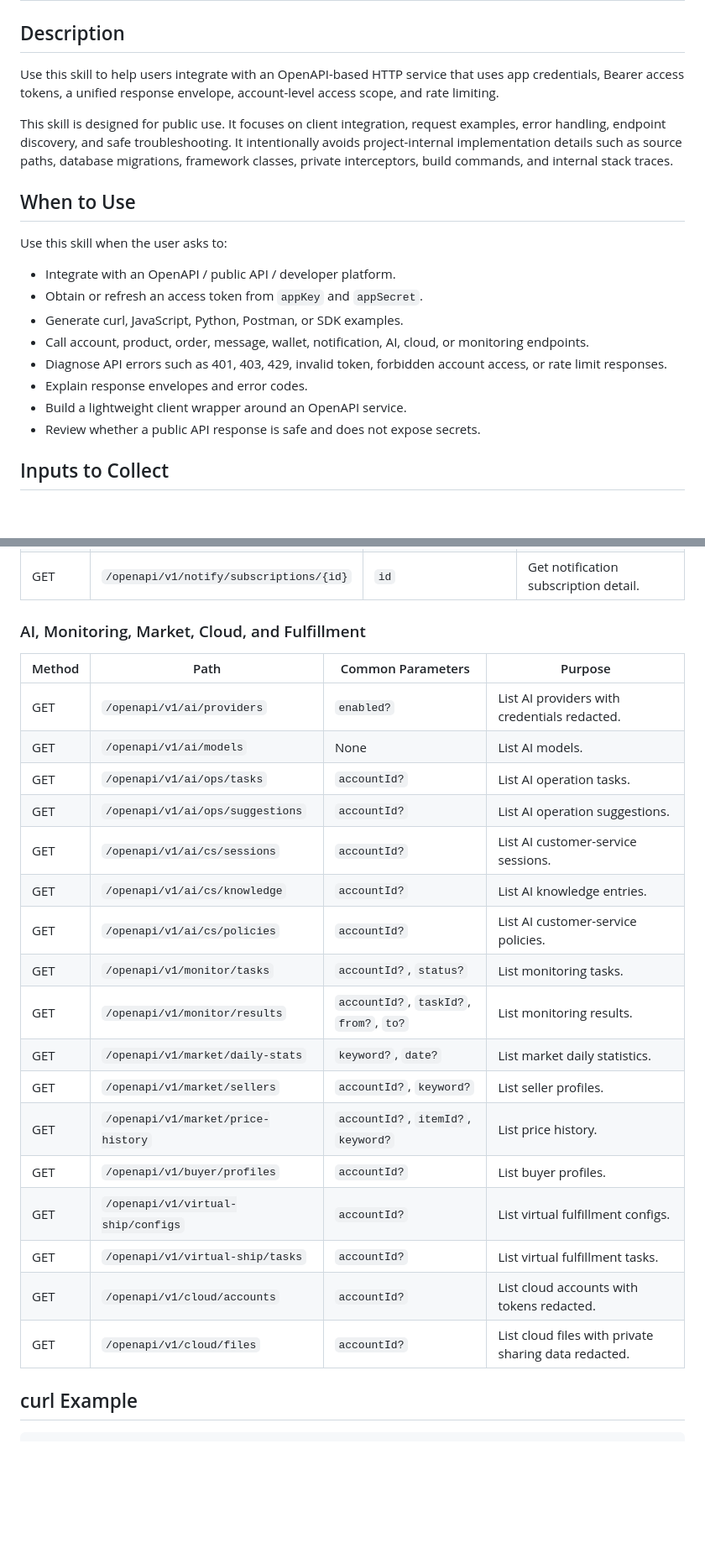
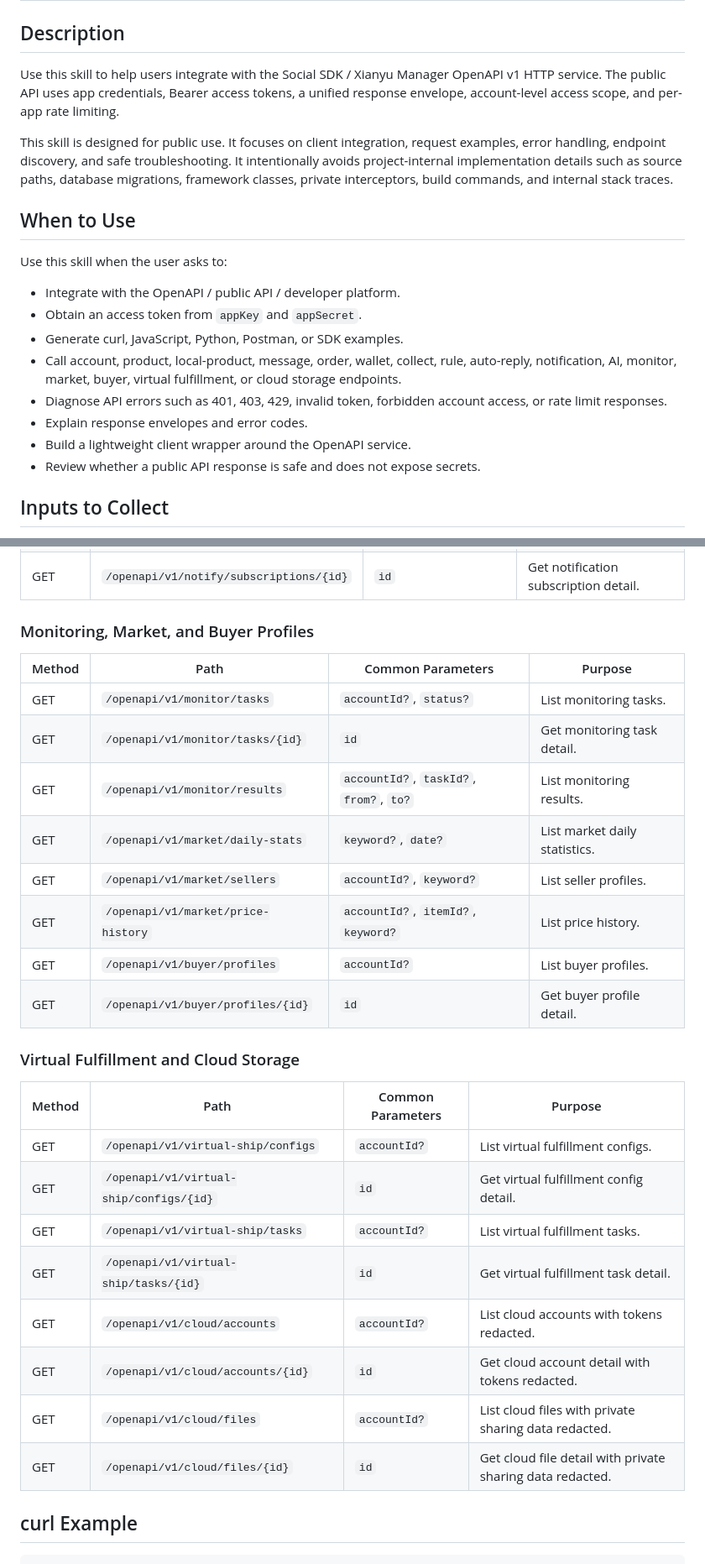
Before and after one commit to isozone/social-sdk-parent, a Markdown page: docs/skills/openapi-skill.md, 2 parts joined by grey strips. Shown at 84% size. Rendered like a GitHub page; blank space fills up the shorter version.

```diff
--- a/docs/skills/openapi-skill.md
+++ b/docs/skills/openapi-skill.md
@@ -2,7 +2,7 @@
 
 ## Description
 
-Use this skill to help users integrate with an OpenAPI-based HTTP service that uses app credentials, Bearer access tokens, a unified response envelope, account-level access scope, and rate limiting.
+Use this skill to help users integrate with the Social SDK / Xianyu Manager OpenAPI v1 HTTP service. The public API uses app credentials, Bearer access tokens, a unified response envelope, account-level access scope, and per-app rate limiting.
 
 This skill is designed for public use. It focuses on client integration, request examples, error handling, endpoint discovery, and safe troubleshooting. It intentionally avoids project-internal implementation details such as source paths, database migrations, framework classes, private interceptors, build commands, and internal stack traces.
 
@@ -10,13 +10,13 @@ This skill is designed for public use. It focuses on client integration, request
 
 Use this skill when the user asks to:
 
-- Integrate with an OpenAPI / public API / developer platform.
-- Obtain or refresh an access token from `appKey` and `appSecret`.
+- Integrate with the OpenAPI / public API / developer platform.
+- Obtain an access token from `appKey` and `appSecret`.
 - Generate curl, JavaScript, Python, Postman, or SDK examples.
-- Call account, product, order, message, wallet, notification, AI, cloud, or monitoring endpoints.
+- Call account, product, local-product, message, order, wallet, collect, rule, auto-reply, notification, AI, monitor, market, buyer, virtual fulfillment, or cloud storage endpoints.
 - Diagnose API errors such as 401, 403, 429, invalid token, forbidden account access, or rate limit responses.
 - Explain response envelopes and error codes.
-- Build a lightweight client wrapper around an OpenAPI service.
+- Build a lightweight client wrapper around the OpenAPI service.
 - Review whether a public API response is safe and does not expose secrets.
 
 ## Inputs to Collect
@@ -178,27 +206,31 @@ When documenting or generating examples, group endpoints by business domain. Use
 | GET | `/openapi/v1/notify/subscriptions` | `scenario?`, `channelId?` | List notification subscriptions. |
 | GET | `/openapi/v1/notify/subscriptions/{id}` | `id` | Get notification subscription detail. |
 
-### AI, Monitoring, Market, Cloud, and Fulfillment
+### Monitoring, Market, and Buyer Profiles
 
 | Method | Path | Common Parameters | Purpose |
 |---|---|---|---|
-| GET | `/openapi/v1/ai/providers` | `enabled?` | List AI providers with credentials redacted. |
-| GET | `/openapi/v1/ai/models` | None | List AI models. |
-| GET | `/openapi/v1/ai/ops/tasks` | `accountId?` | List AI operation tasks. |
-| GET | `/openapi/v1/ai/ops/suggestions` | `accountId?` | List AI operation suggestions. |
-| GET | `/openapi/v1/ai/cs/sessions` | `accountId?` | List AI customer-service sessions. |
-| GET | `/openapi/v1/ai/cs/knowledge` | `accountId?` | List AI knowledge entries. |
-| GET | `/openapi/v1/ai/cs/policies` | `accountId?` | List AI customer-service policies. |
 | GET | `/openapi/v1/monitor/tasks` | `accountId?`, `status?` | List monitoring tasks. |
+| GET | `/openapi/v1/monitor/tasks/{id}` | `id` | Get monitoring task detail. |
 | GET | `/openapi/v1/monitor/results` | `accountId?`, `taskId?`, `from?`, `to?` | List monitoring results. |
 | GET | `/openapi/v1/market/daily-stats` | `keyword?`, `date?` | List market daily statistics. |
 | GET | `/openapi/v1/market/sellers` | `accountId?`, `keyword?` | List seller profiles. |
 | GET | `/openapi/v1/market/price-history` | `accountId?`, `itemId?`, `keyword?` | List price history. |
 | GET | `/openapi/v1/buyer/profiles` | `accountId?` | List buyer profiles. |
+| GET | `/openapi/v1/buyer/profiles/{id}` | `id` | Get buyer profile detail. |
+
+### Virtual Fulfillment and Cloud Storage
+
+| Method | Path | Common Parameters | Purpose |
+|---|---|---|---|
 | GET | `/openapi/v1/virtual-ship/configs` | `accountId?` | List virtual fulfillment configs. |
+| GET | `/openapi/v1/virtual-ship/configs/{id}` | `id` | Get virtual fulfillment config detail. |
 | GET | `/openapi/v1/virtual-ship/tasks` | `accountId?` | List virtual fulfillment tasks. |
+| GET | `/openapi/v1/virtual-ship/tasks/{id}` | `id` | Get virtual fulfillment task detail. |
 | GET | `/openapi/v1/cloud/accounts` | `accountId?` | List cloud accounts with tokens redacted. |
+| GET | `/openapi/v1/cloud/accounts/{id}` | `id` | Get cloud account detail with tokens redacted. |
 | GET | `/openapi/v1/cloud/files` | `accountId?` | List cloud files with private sharing data redacted. |
+| GET | `/openapi/v1/cloud/files/{id}` | `id` | Get cloud file detail with private sharing data redacted. |
 
 ## curl Example
 
```
Also changed, not shown: other parts of docs/skills/openapi-skill.md (+61 -41 lines), docs/skills/openapi-skill.internal.md (+40 -27 lines).
